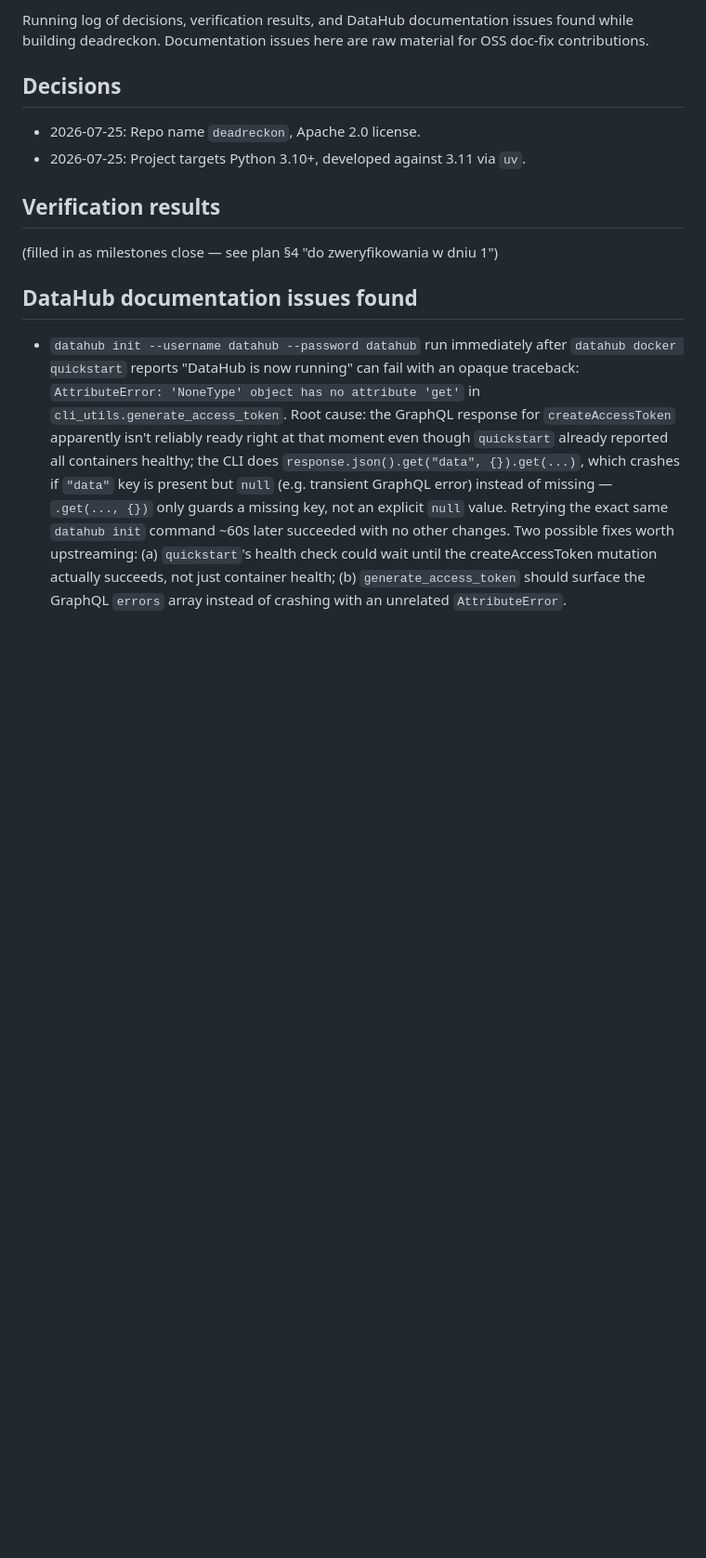
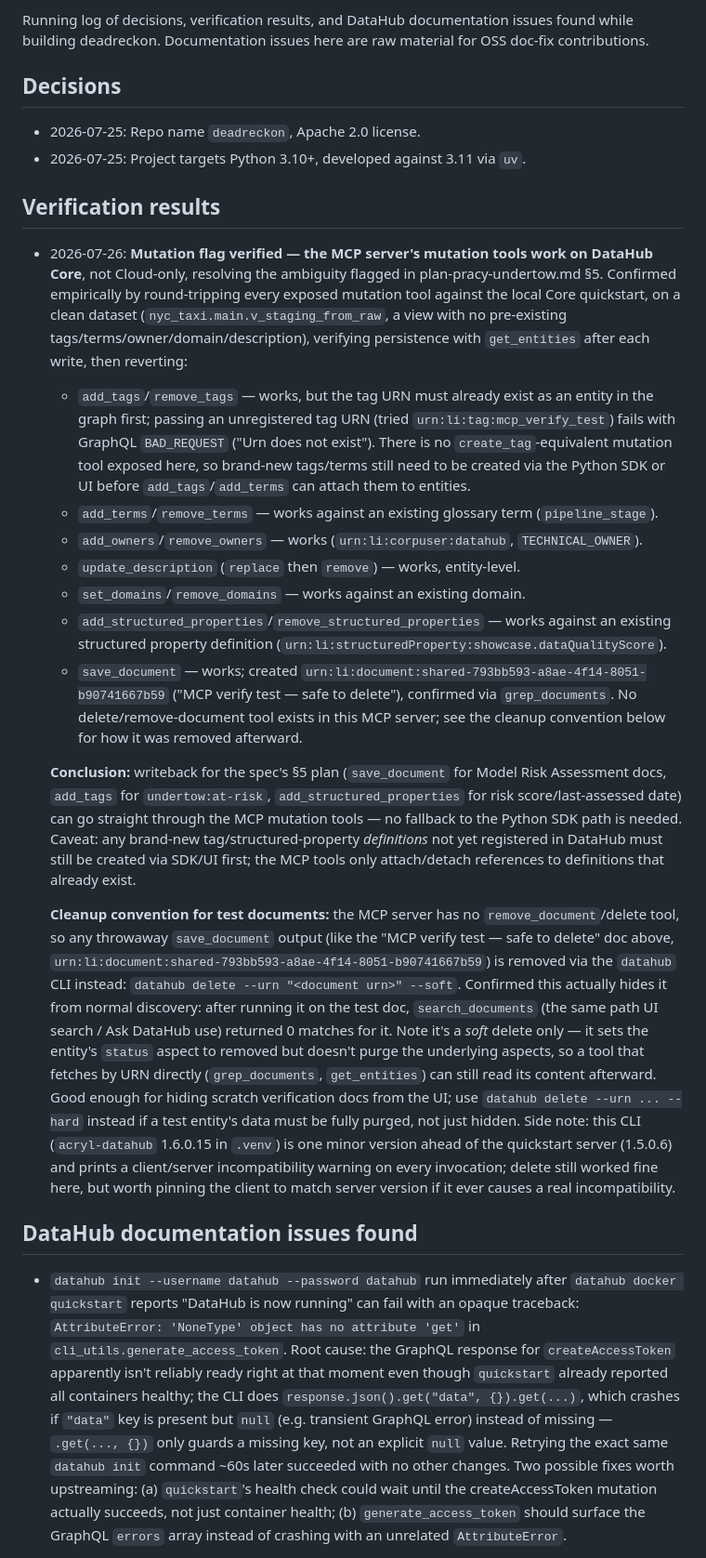
Before and after one commit to AnubisCrypto666/deadreckon, a Markdown page: NOTES.md, the part around the change. Shown at 93% size. GitHub-like rendering; blank space fills up the shorter version.

Commit message:
Verify MCP mutation tools work on DataHub Core, document cleanup convention
Resolves the open question in plan-pracy-undertow.md §5: all mutation
tools (tags, terms, owners, description, domains, structured properties,
save_document) round-trip correctly against a local Core quickstart, no
SDK fallback needed. Also documents that new tag/term definitions must
still exist before add_tags/add_terms can attach them, and that stray
test documents are cleaned up via `datahub delete --urn ... --soft`.

Co-Authored-By: Claude Sonnet 5 <noreply@anthropic.com>

```diff
--- a/NOTES.md
+++ b/NOTES.md
@@ -11,7 +11,63 @@ material for OSS doc-fix contributions.
 
 ## Verification results
 
-(filled in as milestones close — see plan §4 "do zweryfikowania w dniu 1")
+- 2026-07-26: **Mutation flag verified — the MCP server's mutation tools work
+  on DataHub Core**, not Cloud-only, resolving the ambiguity flagged in
+  plan-pracy-undertow.md §5. Confirmed empirically by round-tripping every
+  exposed mutation tool against the local Core quickstart, on a clean
+  dataset (`nyc_taxi.main.v_staging_from_raw`, a view with no pre-existing
+  tags/terms/owner/domain/description), verifying persistence with
+  `get_entities` after each write, then reverting:
+  - `add_tags`/`remove_tags` — works, but the tag URN must already exist as
+    an entity in the graph first; passing an unregistered tag URN (tried
+    `urn:li:tag:mcp_verify_test`) fails with GraphQL `BAD_REQUEST` ("Urn
+    does not exist"). There is no `create_tag`-equivalent mutation tool
+    exposed here, so brand-new tags/terms still need to be created via the
+    Python SDK or UI before `add_tags`/`add_terms` can attach them to
+    entities.
+  - `add_terms`/`remove_terms` — works against an existing glossary term
+    (`pipeline_stage`).
+  - `add_owners`/`remove_owners` — works
+    (`urn:li:corpuser:datahub`, `TECHNICAL_OWNER`).
+  - `update_description` (`replace` then `remove`) — works, entity-level.
+  - `set_domains`/`remove_domains` — works against an existing domain.
+  - `add_structured_properties`/`remove_structured_properties` — works
+    against an existing structured property definition
+    (`urn:li:structuredProperty:showcase.dataQualityScore`).
+  - `save_document` — works; created
+    `urn:li:document:shared-793bb593-a8ae-4f14-8051-b90741667b59`
+    ("MCP verify test — safe to delete"), confirmed via `grep_documents`.
+    No delete/remove-document tool exists in this MCP server; see the
+    cleanup convention below for how it was removed afterward.
+
+  **Conclusion:** writeback for the spec's §5 plan (`save_document` for Model
+  Risk Assessment docs, `add_tags` for `undertow:at-risk`,
+  `add_structured_properties` for risk score/last-assessed date) can go
+  straight through the MCP mutation tools — no fallback to the Python SDK
+  path is needed. Caveat: any brand-new tag/structured-property *definitions*
+  not yet registered in DataHub must still be created via SDK/UI first; the
+  MCP tools only attach/detach references to definitions that already exist.
+
+  **Cleanup convention for test documents:** the MCP server has no
+  `remove_document`/delete tool, so any throwaway `save_document` output
+  (like the "MCP verify test — safe to delete" doc above,
+  `urn:li:document:shared-793bb593-a8ae-4f14-8051-b90741667b59`) is removed
+  via the `datahub` CLI instead:
+  `datahub delete --urn "<document urn>" --soft`.
+  Confirmed this actually hides it from normal discovery: after running it
+  on the test doc, `search_documents` (the same path UI search / Ask
+  DataHub use) returned 0 matches for it. Note it's a *soft* delete only —
+  it sets the entity's `status` aspect to removed but doesn't purge the
+  underlying aspects, so a tool that fetches by URN directly
+  (`grep_documents`, `get_entities`) can still read its content afterward.
+  Good enough for hiding scratch verification docs from the UI; use
+  `datahub delete --urn ... --hard` instead if a test entity's data must be
+  fully purged, not just hidden.
+  Side note: this CLI (`acryl-datahub` 1.6.0.15 in `.venv`) is one minor
+  version ahead of the quickstart server (1.5.0.6) and prints a
+  client/server incompatibility warning on every invocation; delete still
+  worked fine here, but worth pinning the client to match server version if
+  it ever causes a real incompatibility.
 
 ## DataHub documentation issues found
 
```
